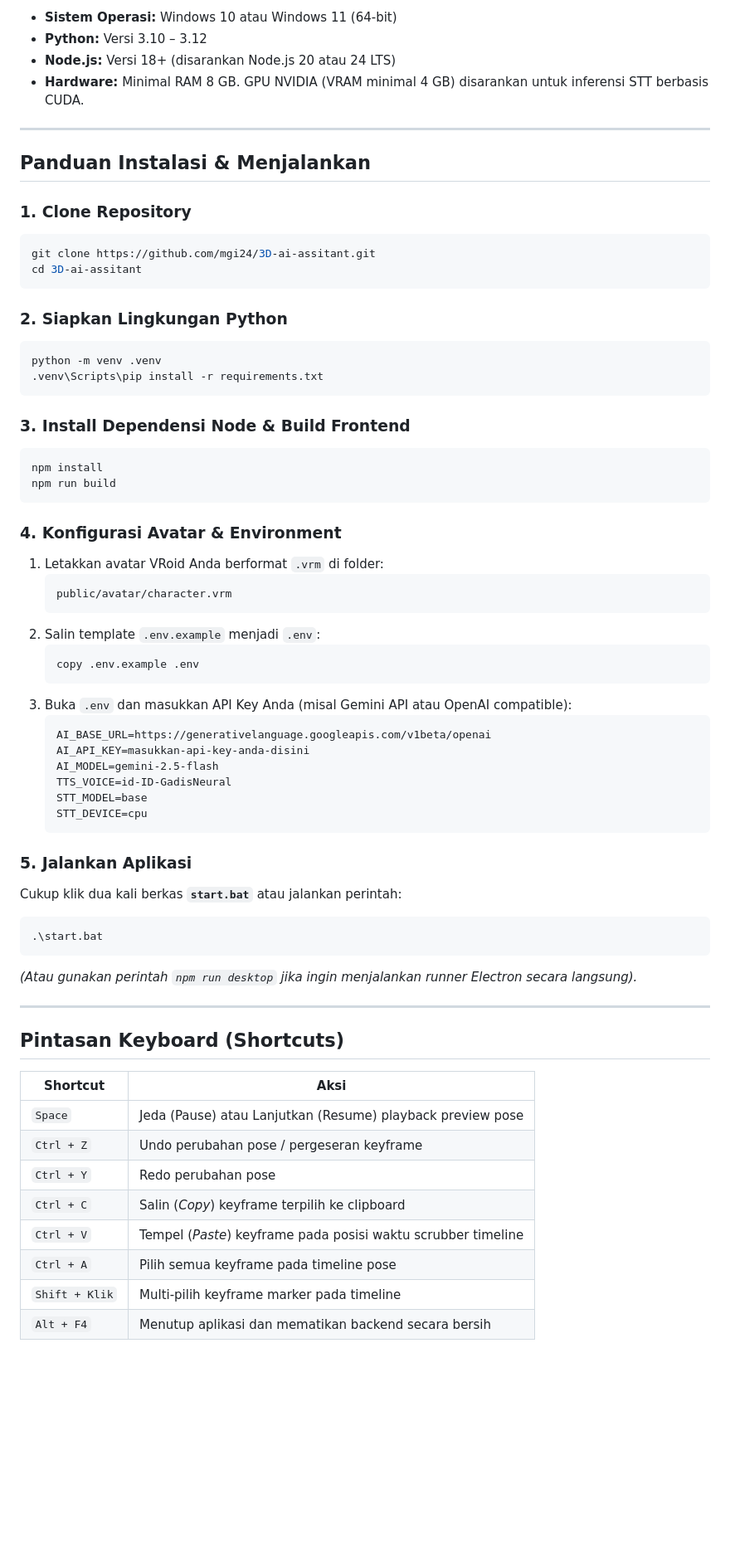
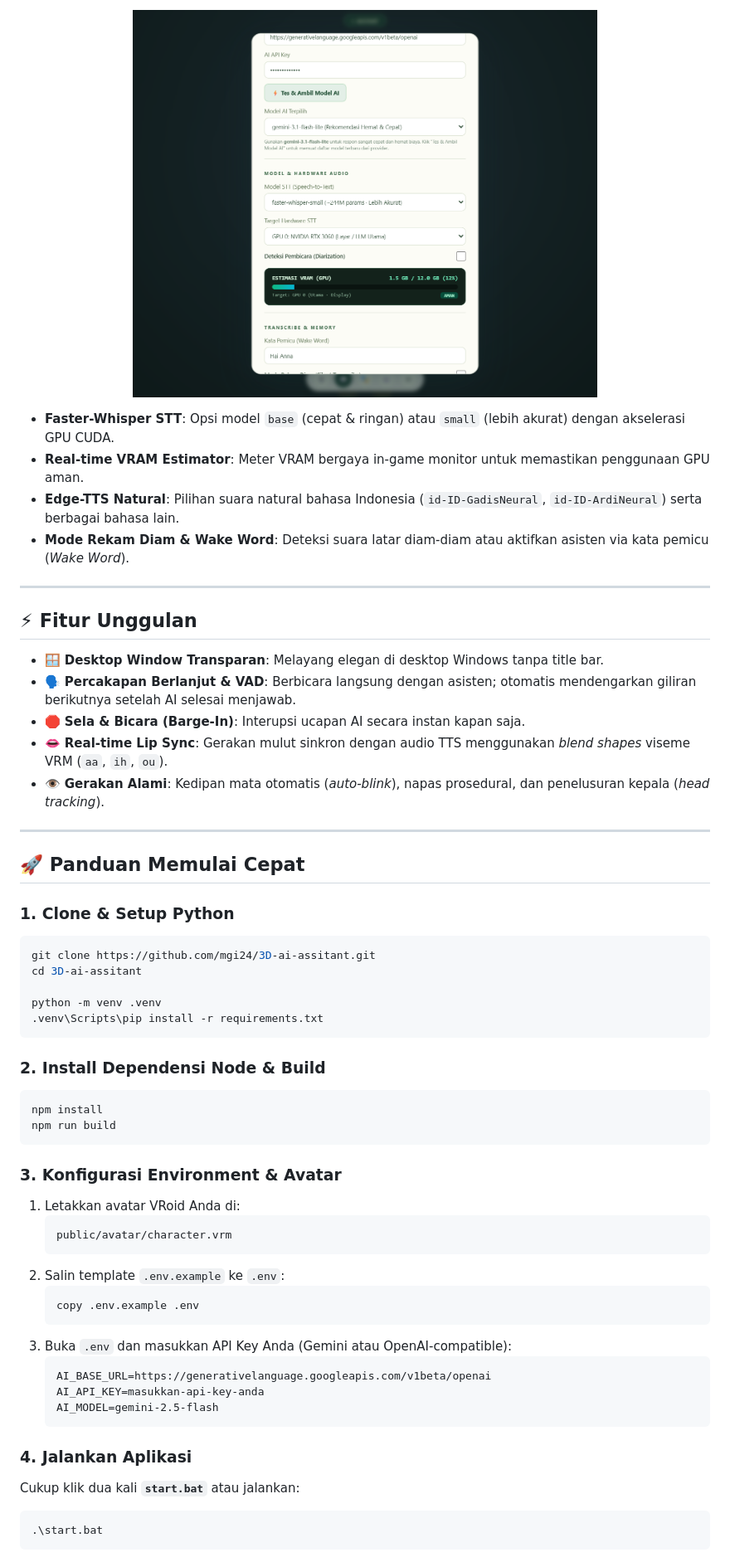
Before and after one commit to mgi24/3D-ai-assitant, a Markdown page: README.md, the part around one of its changes. Shown at 83% size. Drawn GitHub-style; pictures changed too: docs/screenshots/settings-panel.png (added); blank space fills up the shorter version.

````diff
--- a/README.md
+++ b/README.md
@@ -44,69 +43,59 @@ Aplikasi desktop Windows untuk berinteraksi dan berbicara secara real-time denga
 
-* **Sistem Operasi:** Windows 10 atau Windows 11 (64-bit)
-* **Python:** Versi 3.10 – 3.12
-* **Node.js:** Versi 18+ (disarankan Node.js 20 atau 24 LTS)
-* **Hardware:** Minimal RAM 8 GB. GPU NVIDIA (VRAM minimal 4 GB) disarankan untuk inferensi STT berbasis CUDA.
+<p align="center">
+  <img src="docs/screenshots/settings-panel.png" alt="Settings & VRAM Meter" width="560" style="border-radius: 10px;" />
+</p>
+
+* **Faster-Whisper STT**: Opsi model `base` (cepat & ringan) atau `small` (lebih akurat) dengan akselerasi GPU CUDA.
+* **Real-time VRAM Estimator**: Meter VRAM bergaya in-game monitor untuk memastikan penggunaan GPU aman.
+* **Edge-TTS Natural**: Pilihan suara natural bahasa Indonesia (`id-ID-GadisNeural`, `id-ID-ArdiNeural`) serta berbagai bahasa lain.
+* **Mode Rekam Diam & Wake Word**: Deteksi suara latar diam-diam atau aktifkan asisten via kata pemicu (*Wake Word*).
 
 ---
 
-## Panduan Instalasi & Menjalankan
+## ⚡ Fitur Unggulan
 
-### 1. Clone Repository
+* 🪟 **Desktop Window Transparan**: Melayang elegan di desktop Windows tanpa title bar.
+* 🗣️ **Percakapan Berlanjut & VAD**: Berbicara langsung dengan asisten; otomatis mendengarkan giliran berikutnya setelah AI selesai menjawab.
+* 🛑 **Sela & Bicara (Barge-In)**: Interupsi ucapan AI secara instan kapan saja.
+* 👄 **Real-time Lip Sync**: Gerakan mulut sinkron dengan audio TTS menggunakan *blend shapes* viseme VRM (`aa`, `ih`, `ou`).
+* 👁️ **Gerakan Alami**: Kedipan mata otomatis (*auto-blink*), napas prosedural, dan penelusuran kepala (*head tracking*).
+
+---
+
+## 🚀 Panduan Memulai Cepat
+
+### 1. Clone & Setup Python
 ```powershell
 git clone https://github.com/mgi24/3D-ai-assitant.git
 cd 3D-ai-assitant
-```
 
-### 2. Siapkan Lingkungan Python
-```powershell
 python -m venv .venv
 .venv\Scripts\pip install -r requirements.txt
 ```
 
-### 3. Install Dependensi Node & Build Frontend
+### 2. Install Dependensi Node & Build
 ```powershell
 npm install
 npm run build
 ```
 
-### 4. Konfigurasi Avatar & Environment
-1. Letakkan avatar VRoid Anda berformat `.vrm` di folder:
+### 3. Konfigurasi Environment & Avatar
+1. Letakkan avatar VRoid Anda di:
    ```
    public/avatar/character.vrm
    ```
-2. Salin template `.env.example` menjadi `.env`:
+2. Salin template `.env.example` ke `.env`:
    ```powershell
    copy .env.example .env
    ```
-3. Buka `.env` dan masukkan API Key Anda (misal Gemini API atau OpenAI compatible):
+3. Buka `.env` dan masukkan API Key Anda (Gemini atau OpenAI-compatible):
    ```dotenv
    AI_BASE_URL=https://generativelanguage.googleapis.com/v1beta/openai
-   AI_API_KEY=masukkan-api-key-anda-disini
+   AI_API_KEY=masukkan-api-key-anda
    AI_MODEL=gemini-2.5-flash
-   TTS_VOICE=id-ID-GadisNeural
-   STT_MODEL=base
-   STT_DEVICE=cpu
    ```
 
-### 5. Jalankan Aplikasi
-Cukup klik dua kali berkas **`start.bat`** atau jalankan perintah:
+### 4. Jalankan Aplikasi
+Cukup klik dua kali **`start.bat`** atau jalankan:
 ```powershell
 .\start.bat
-```
-*(Atau gunakan perintah `npm run desktop` jika ingin menjalankan runner Electron secara langsung).*
-
----
-
-## Pintasan Keyboard (Shortcuts)
-
-| Shortcut | Aksi |
-| --- | --- |
-| `Space` | Jeda (Pause) atau Lanjutkan (Resume) playback preview pose |
-| `Ctrl + Z` | Undo perubahan pose / pergeseran keyframe |
-| `Ctrl + Y` | Redo perubahan pose |
-| `Ctrl + C` | Salin (*Copy*) keyframe terpilih ke clipboard |
-| `Ctrl + V` | Tempel (*Paste*) keyframe pada posisi waktu scrubber timeline |
-| `Ctrl + A` | Pilih semua keyframe pada timeline pose |
-| `Shift + Klik` | Multi-pilih keyframe marker pada timeline |
-| `Alt + F4` | Menutup aplikasi dan mematikan backend secara bersih |
-
````
Also changed, not shown: other parts of README.md (+69 -75 lines), docs/screenshots/desktop-assistant.png (added), docs/screenshots/pose-editor.png (added), 1 other file.
